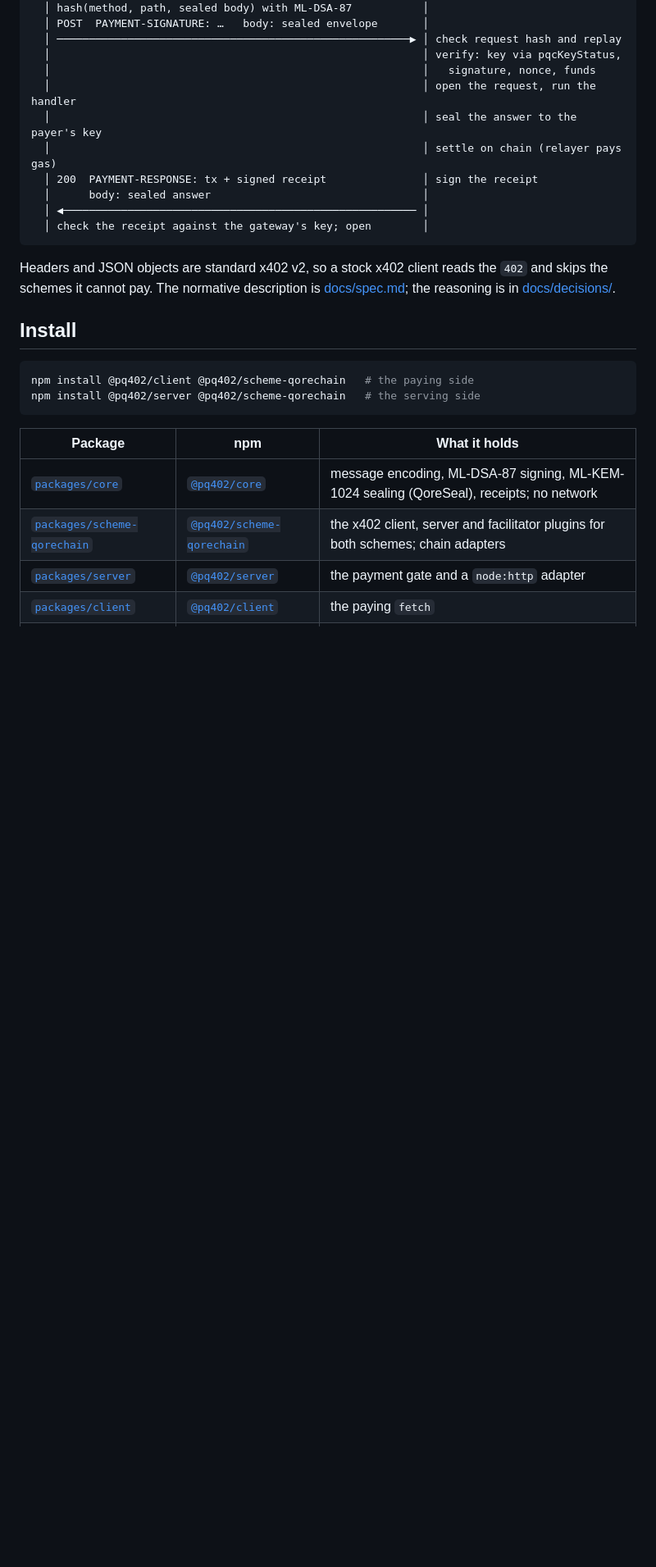
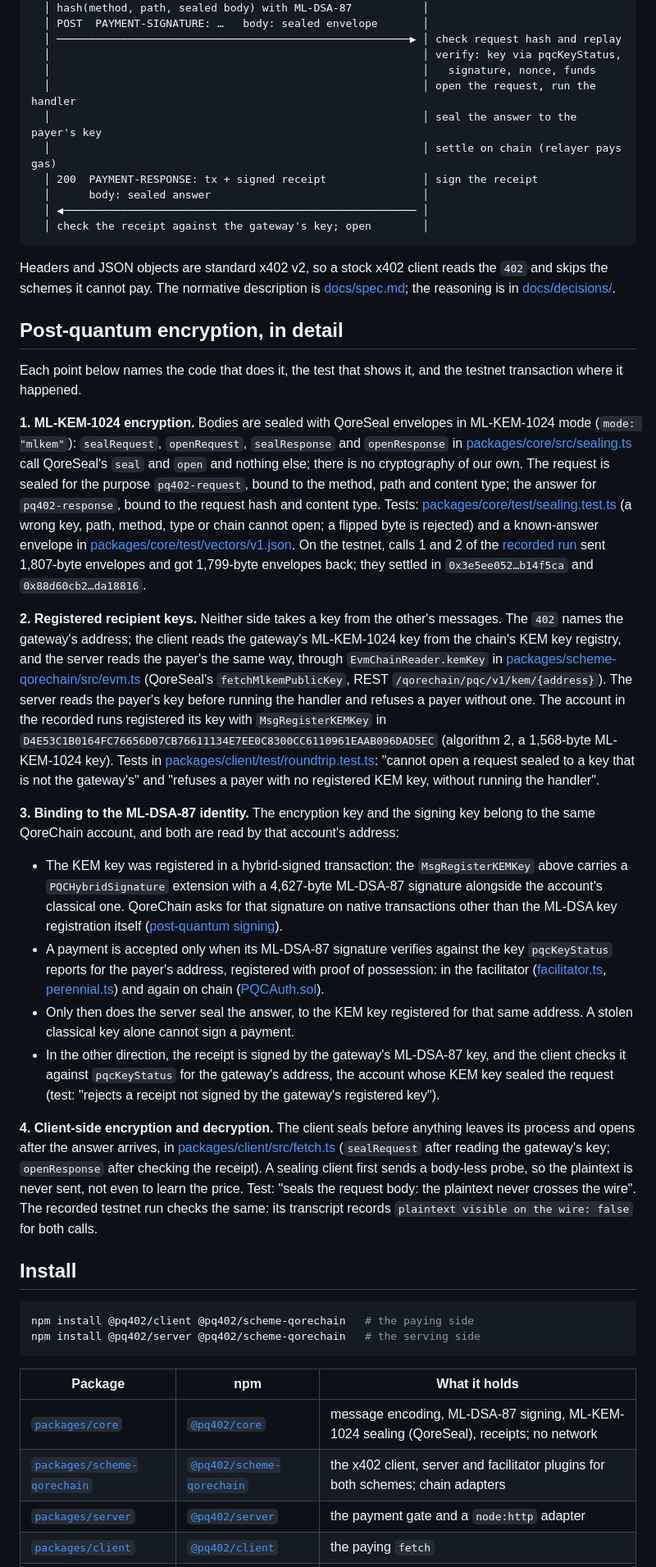
Before and after one commit to raldblox/pq-402, a Markdown page: README.md, the part around one of its changes. Shown at 82% size. Rendered like a GitHub page; blank space fills up the shorter version.

```diff
--- a/README.md
+++ b/README.md
@@ -81,6 +85,73 @@ client                                                     server
 Headers and JSON objects are standard x402 v2, so a stock x402 client reads
 the `402` and skips the schemes it cannot pay. The normative description is
 [docs/spec.md](docs/spec.md); the reasoning is in [docs/decisions/](docs/decisions/).
+
+## Post-quantum encryption, in detail
+
+Each point below names the code that does it, the test that shows it, and the
+testnet transaction where it happened.
+
+**1. ML-KEM-1024 encryption.** Bodies are sealed with QoreSeal envelopes in
+ML-KEM-1024 mode (`mode: "mlkem"`): `sealRequest`, `openRequest`,
+`sealResponse` and `openResponse` in
+[packages/core/src/sealing.ts](packages/core/src/sealing.ts) call QoreSeal's
+`seal` and `open` and nothing else; there is no cryptography of our own. The
+request is sealed for the purpose `pq402-request`, bound to the method, path
+and content type; the answer for `pq402-response`, bound to the request hash
+and content type. Tests:
+[packages/core/test/sealing.test.ts](packages/core/test/sealing.test.ts)
+(a wrong key, path, method, type or chain cannot open; a flipped byte is
+rejected) and a known-answer envelope in
+[packages/core/test/vectors/v1.json](packages/core/test/vectors/v1.json).
+On the testnet, calls 1 and 2 of the [recorded run](https://pq-402.vercel.app)
+sent 1,807-byte envelopes and got 1,799-byte envelopes back; they settled in
+`0x3e5ee052…b14f5ca` and `0x88d60cb2…da18816`.
+
+**2. Registered recipient keys.** Neither side takes a key from the other's
+messages. The `402` names the gateway's address; the client reads the
+gateway's ML-KEM-1024 key from the chain's KEM key registry, and the server
+reads the payer's the same way, through `EvmChainReader.kemKey` in
+[packages/scheme-qorechain/src/evm.ts](packages/scheme-qorechain/src/evm.ts)
+(QoreSeal's `fetchMlkemPublicKey`, REST `/qorechain/pqc/v1/kem/{address}`). The
+server reads the payer's key before running the handler and refuses a payer
+without one. The account in the recorded runs registered its key with
+`MsgRegisterKEMKey` in `D4E53C1B0164FC76656D07CB76611134E7EE0C8300CC6110961EAAB096DAD5EC`
+(algorithm 2, a 1,568-byte ML-KEM-1024 key). Tests in
+[packages/client/test/roundtrip.test.ts](packages/client/test/roundtrip.test.ts):
+"cannot open a request sealed to a key that is not the gateway's" and
+"refuses a payer with no registered KEM key, without running the handler".
+
+**3. Binding to the ML-DSA-87 identity.** The encryption key and the signing
+key belong to the same QoreChain account, and both are read by that account's
+address:
+
+- The KEM key was registered in a hybrid-signed transaction: the
+  `MsgRegisterKEMKey` above carries a `PQCHybridSignature` extension with a
+  4,627-byte ML-DSA-87 signature alongside the account's classical one.
+  QoreChain asks for that signature on native transactions other than the
+  ML-DSA key registration itself
+  ([post-quantum signing](https://docs.qorechain.io/developer-guide/post-quantum-signing)).
+- A payment is accepted only when its ML-DSA-87 signature verifies against the
+  key `pqcKeyStatus` reports for the payer's address, registered with proof of
+  possession: in the facilitator
+  ([facilitator.ts](packages/scheme-qorechain/src/facilitator.ts),
+  [perennial.ts](packages/scheme-qorechain/src/perennial.ts)) and again on
+  chain ([PQCAuth.sol](contracts/src/libraries/PQCAuth.sol)).
+- Only then does the server seal the answer, to the KEM key registered for that
+  same address. A stolen classical key alone cannot sign a payment.
+- In the other direction, the receipt is signed by the gateway's ML-DSA-87 key,
+  and the client checks it against `pqcKeyStatus` for the gateway's address,
+  the account whose KEM key sealed the request (test: "rejects a receipt not
+  signed by the gateway's registered key").
+
+**4. Client-side encryption and decryption.** The client seals before anything
+leaves its process and opens after the answer arrives, in
+[packages/client/src/fetch.ts](packages/client/src/fetch.ts) (`sealRequest`
+after reading the gateway's key; `openResponse` after checking the receipt).
+A sealing client first sends a body-less probe, so the plaintext is never sent,
+not even to learn the price. Test: "seals the request body: the plaintext never
+crosses the wire". The recorded testnet run checks the same: its transcript
+records `plaintext visible on the wire: false` for both calls.
 
 ## Install
 
```
Also changed, not shown: other parts of README.md (+32 -24 lines), assets/cover.png, site/shot.png, site/social.png, 3 other files.
